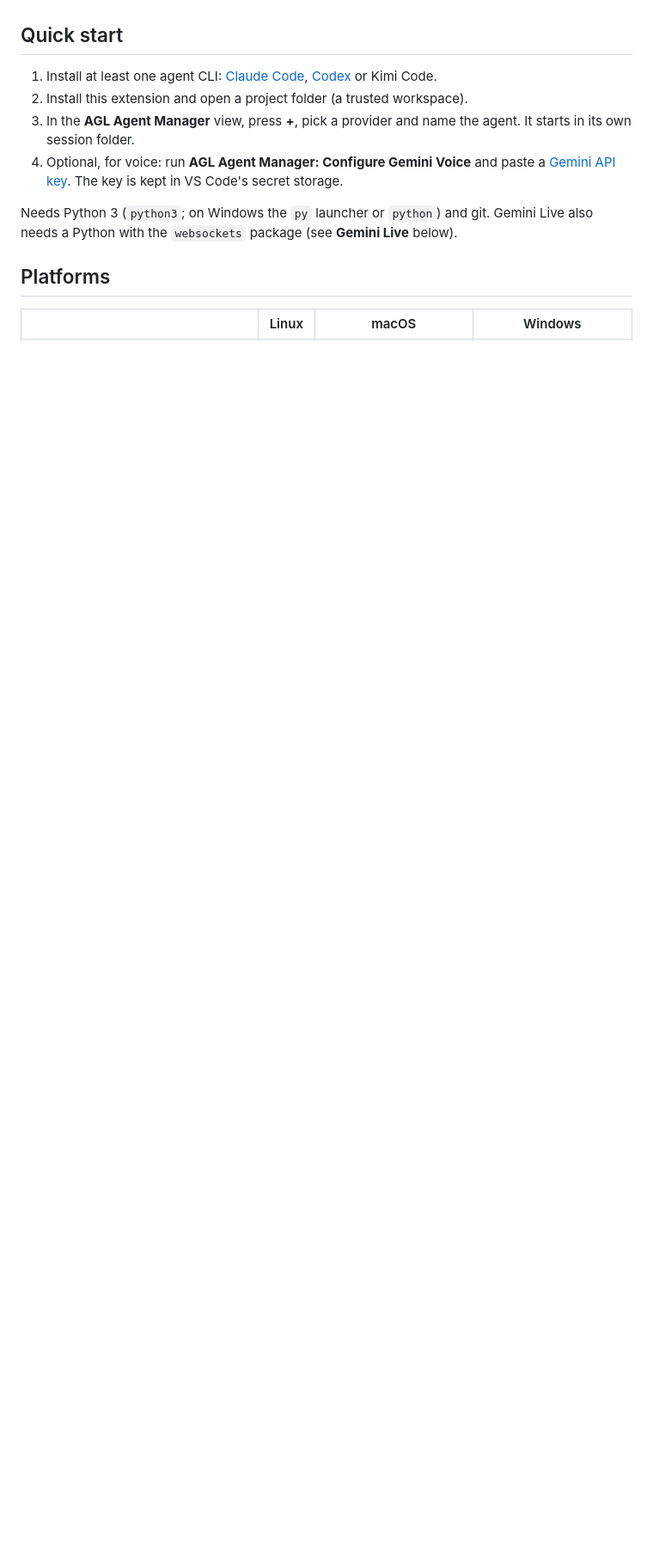
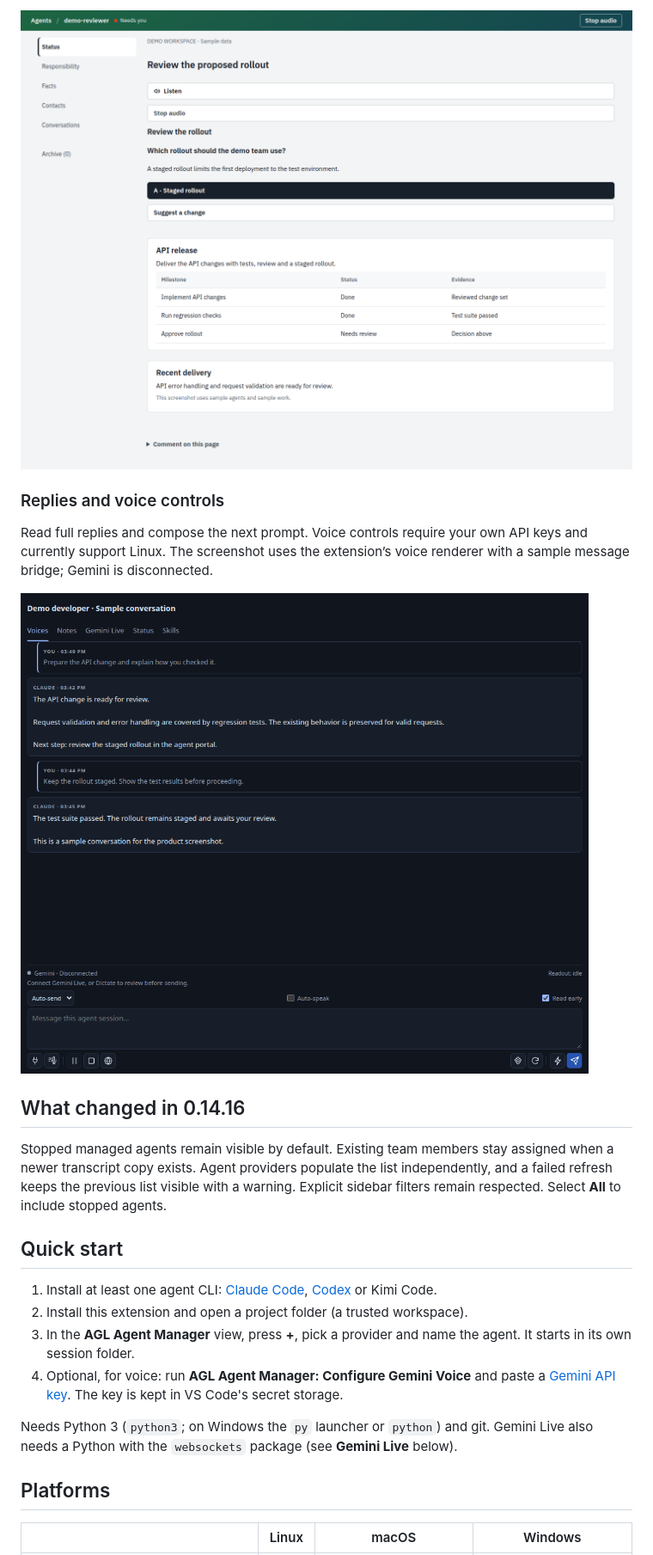
Before and after one commit to agentlabs-common/agl-agent-manager, a Markdown page: README.md, the part around one of its changes. Shown at 86% size. Drawn GitHub-style; pictures changed too: media/screenshots/review-and-status.png (added), media/screenshots/voice-and-replies.png (added); blank space fills up the shorter version.

Commit message:
Add public-safe product screenshots and Marketplace release guide

```diff
--- a/README.md
+++ b/README.md
@@ -10,3 +25,17 @@
+![Sample agent status page with a rollout question and milestone table](https://raw.githubusercontent.com/agentlabs-common/agl-agent-manager/v0.14.16/media/screenshots/review-and-status.png)
+
+### Replies and voice controls
+
+Read full replies and compose the next prompt. Voice controls require your own API keys and currently support Linux.
+The screenshot uses the extension’s voice renderer with a sample message bridge; Gemini is disconnected.
+
+![Voice pane showing a sample conversation and prompt controls](https://raw.githubusercontent.com/agentlabs-common/agl-agent-manager/v0.14.16/media/screenshots/voice-and-replies.png)
+
+## What changed in 0.14.16
+
+Stopped managed agents remain visible by default. Existing team members stay assigned when a newer transcript copy exists.
+Agent providers populate the list independently, and a failed refresh keeps the previous list visible with a warning.
+Explicit sidebar filters remain respected. Select **All** to include stopped agents.
 
 ## Quick start
 
```
Also changed, not shown: other parts of README.md (+15 -0 lines), media/screenshots/agent-portal.png (added), 3 other files.
